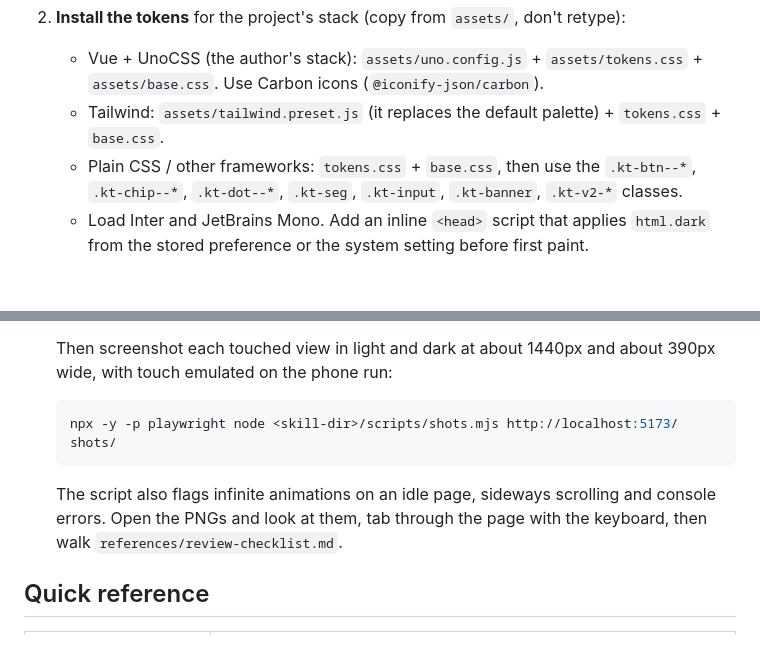
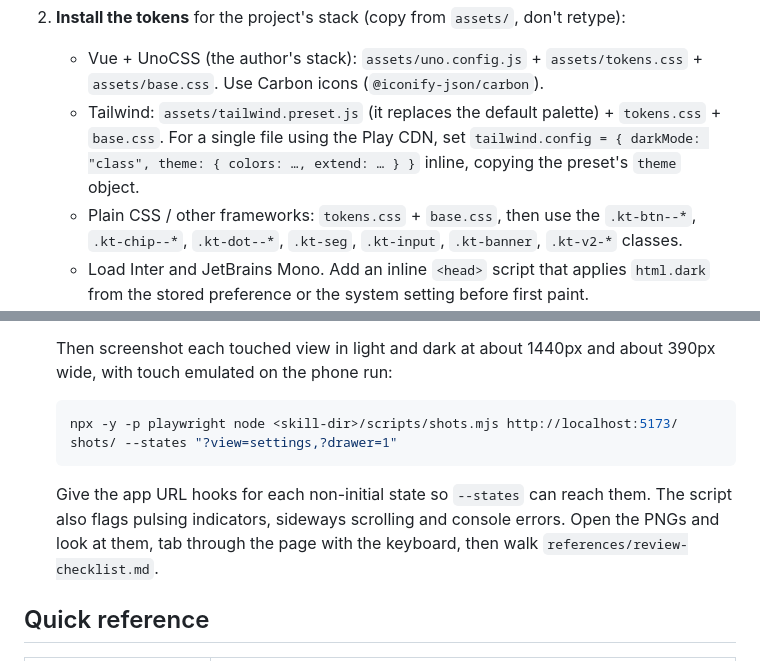
Before and after one commit to treeleaves30760/kohaku-frontend-skill, a Markdown page: skills/kohaku-frontend/SKILL.md, 2 parts joined by grey strips. Rendered like a GitHub page; blank space fills up the shorter version.

````diff
--- a/skills/kohaku-frontend/SKILL.md
+++ b/skills/kohaku-frontend/SKILL.md
@@ -48,7 +48,7 @@ The UI language of KohakuBlueleaf's projects (KohakuTerrarium, Togeari, KohakuNo
 
 2. **Install the tokens** for the project's stack (copy from `assets/`, don't retype):
    - Vue + UnoCSS (the author's stack): `assets/uno.config.js` + `assets/tokens.css` + `assets/base.css`. Use Carbon icons (`@iconify-json/carbon`).
-   - Tailwind: `assets/tailwind.preset.js` (it replaces the default palette) + `tokens.css` + `base.css`.
+   - Tailwind: `assets/tailwind.preset.js` (it replaces the default palette) + `tokens.css` + `base.css`. For a single file using the Play CDN, set `tailwind.config = { darkMode: "class", theme: { colors: …, extend: … } }` inline, copying the preset's `theme` object.
    - Plain CSS / other frameworks: `tokens.css` + `base.css`, then use the `.kt-btn--*`, `.kt-chip--*`, `.kt-dot--*`, `.kt-seg`, `.kt-input`, `.kt-banner`, `.kt-v2-*` classes.
    - Load Inter and JetBrains Mono. Add an inline `<head>` script that applies `html.dark` from the stored preference or the system setting before first paint.
    - Existing project with its own brand: keep its hues, but map them onto the roles in `tokens.css` and adopt everything else.
@@ -61,9 +61,9 @@ The UI language of KohakuBlueleaf's projects (KohakuTerrarium, Togeari, KohakuNo
    ```
    Then screenshot each touched view in light and dark at about 1440px and about 390px wide, with touch emulated on the phone run:
    ```bash
-   npx -y -p playwright node <skill-dir>/scripts/shots.mjs http://localhost:5173/ shots/
+   npx -y -p playwright node <skill-dir>/scripts/shots.mjs http://localhost:5173/ shots/ --states "?view=settings,?drawer=1"
    ```
-   The script also flags infinite animations on an idle page, sideways scrolling and console errors. Open the PNGs and look at them, tab through the page with the keyboard, then walk `references/review-checklist.md`.
+   Give the app URL hooks for each non-initial state so `--states` can reach them. The script also flags pulsing indicators, sideways scrolling and console errors. Open the PNGs and look at them, tab through the page with the keyboard, then walk `references/review-checklist.md`.
 
 ## Quick reference
 
````
Also changed, not shown: README.md (+17 -0 lines), examples/README.md (+3 -1 lines), docs/images/local-chat-desktop-light.png (added), docs/images/local-chat-phone-dark.png (added), docs/images/local-chat-settings-dark.png (added), 10 other files.
